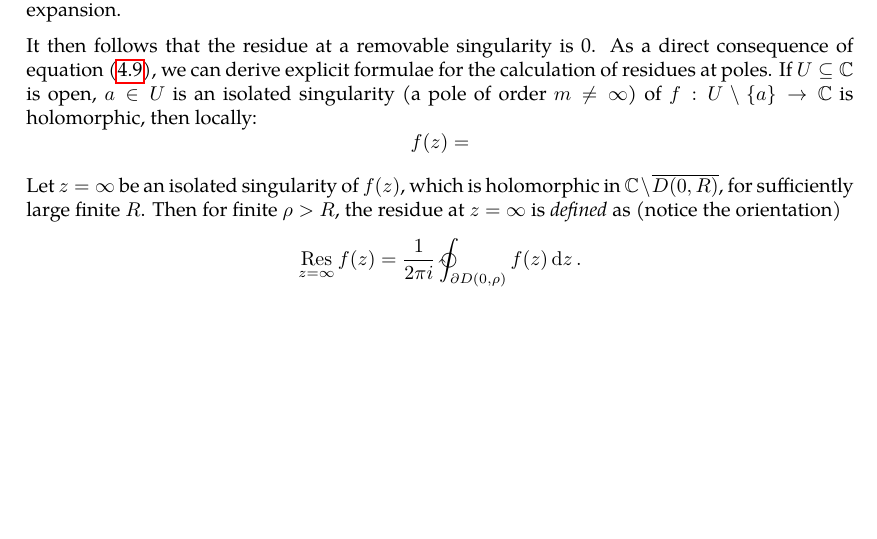
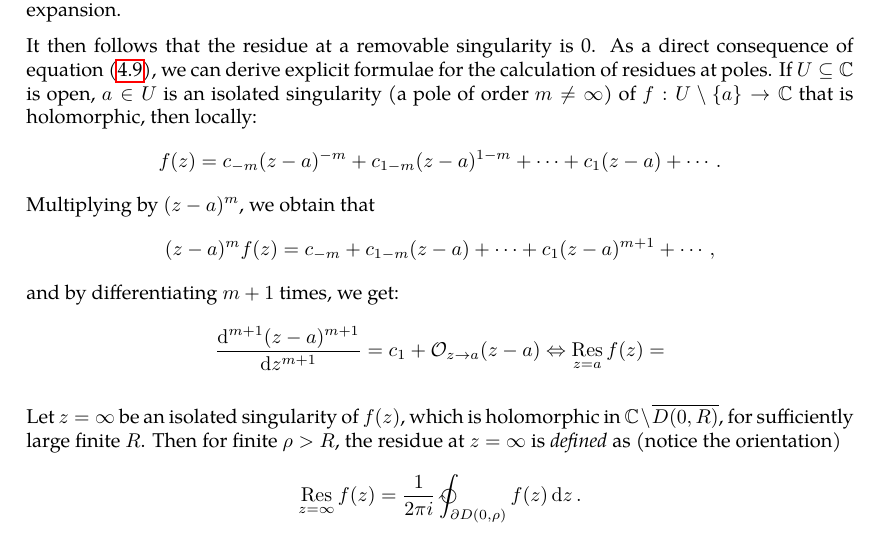
Before and after one commit to slipperking/complex-analysis-latex, a LaTeX document (main.tex): part of page 83 of 86 before the commit and part of page 83 of 87 after it, cut so that both start at the same text, the shorter picture padded with empty space. Compiled offline with pdfLaTeX.

Commit message:
overleaf_to_git (Wed Jul  2 13:02:31 2025 -0700): update main.tex from r16689 to r16703

```diff
--- a/main.tex
+++ b/main.tex
@@ -2060,8 +2060,11 @@ After Riemann and Weierstrass refined the understanding of analytic functions an
 	\end{equation}
 	where \(0<\rho<r\) is arbitrary. Since \(f\) has a Laurent expansion at \(a\), being \[\sum_{n=-\infty}^\infty c_n(z-a)^n,\qquad c_n=\frac{1}{2\pi i}\int_{\partial D(a,\rho)}\frac{f(z)\ddz}{(z-a)^{n+1}},\] we get that the residue of \(f\) at \(a\) is equal to the first term (\(c_{-1}\)) of the principal part of its Laurent expansion.
 \end{definition}
-It then follows that the residue at a removable singularity is 0. As a direct consequence of equation~\eqref{eq:residue}, we can derive explicit formulae for the calculation of residues at poles. If \(U\subseteq\mathbb{C}\) is open, \(a\in U\) is an isolated singularity (a pole of order \(m\neq\infty\)) of \(f:U\setminus\qty{a}\to\mathbb{C}\) is holomorphic, then locally:
-\[f(z)=\]
+It then follows that the residue at a removable singularity is 0. As a direct consequence of equation~\eqref{eq:residue}, we can derive explicit formulae for the calculation of residues at poles. If \(U\subseteq\mathbb{C}\) is open, \(a\in U\) is an isolated singularity (a pole of order \(m\neq\infty\)) of \(f:U\setminus\qty{a}\to\mathbb{C}\) that is holomorphic, then locally:
+\[f(z)=c_{-m}(z-a)^{-m}+c_{1-m}(z-a)^{1-m}+\cdots+c_1(z-a)+\cdots.\]
+Multiplying by \((z-a)^{m}\), we obtain that \[(z-a)^mf(z)=c_{-m}+c_{1-m}(z-a)+\cdots+c_1(z-a)^{m+1}+\cdots,\]
+and by differentiating \(m+1\) times, we get:
+\[\dv[m+1]{(z-a)^{m+1}}{z}=c_1+\mathcal{O}_{z\to a}(z-a)\Leftrightarrow\residue_{z=a}f(z)=\]
 
 Let \(z=\infty\) be an isolated singularity of \(f(z)\), which is holomorphic in \(\mathbb{C}\setminus\overline{D(0,R)}\), for sufficiently large finite \(R\). Then for finite \(\rho>R\), the residue at \(z=\infty\) is \textit{defined} as (notice the orientation) \[\residue_{z=\infty}f(z)=\frac{1}{2\pi i}\ointclockwise_{\partial D(0,\rho)}f(z)\ddz.\]
 Let \(\zeta=\frac{1}{z}\). Then we get that \[\residue_{z=\infty}f(z)=-\frac{1}{2\pi i}\ointctrclockwise_{\partial D(0,\rho)}f\qty(\frac{1}{\zeta})\dd(\frac{1}{\zeta})=\frac{1}{2\pi i}\ointclockwise_{\partial D\qty(0,\frac{1}{\rho})}\frac{f\qty(\frac{1}{\zeta})}{\zeta^2}\ddzeta=-\residue_{\zeta=0}\frac{f\qty(\frac{1}{\zeta})}{\zeta^2}.\]
```
